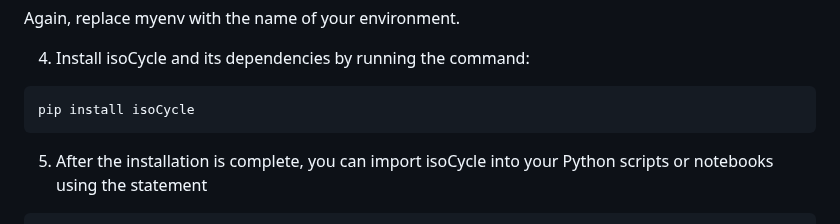
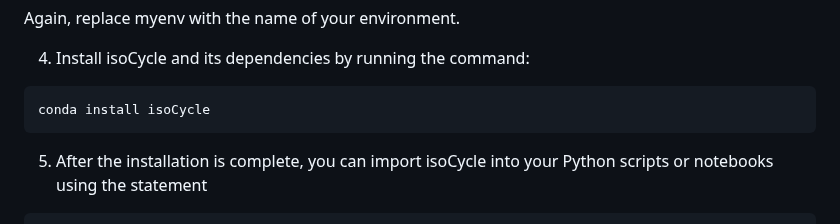
Before and after one commit to esiabri/isoCycle, a Markdown page: README.md, the part around the change. Drawn GitHub-style.

````diff
--- a/README.md
+++ b/README.md
@@ -50,7 +50,7 @@ Again, replace myenv with the name of your environment.
 
 4. Install isoCycle and its dependencies by running the command:
 ```buildoutcfg
-pip install isoCycle
+conda install isoCycle
 ```
 5. After the installation is complete, you can import isoCycle into your Python scripts or notebooks using the statement
 ```buildoutcfg
````
